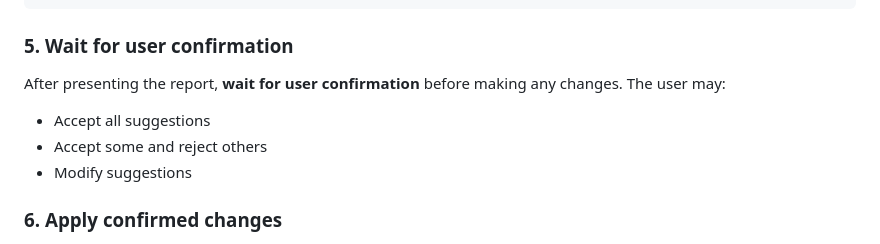
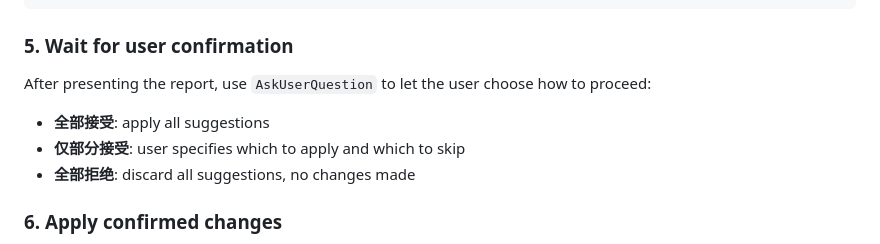
Before and after one commit to highestop/nono, a Markdown page: skills/article-tags-review/SKILL.md, the part around the change. GitHub-like rendering.

Commit message:
docs(skill): use AskUserQuestion for tag review confirmation
Co-authored-by: Claude <noreply@anthropic.com>

```diff
--- a/skills/article-tags-review/SKILL.md
+++ b/skills/article-tags-review/SKILL.md
@@ -64,11 +64,11 @@ Output a structured report to the user:
 
 ### 5. Wait for user confirmation
 
-After presenting the report, **wait for user confirmation** before making any changes. The user may:
+After presenting the report, use `AskUserQuestion` to let the user choose how to proceed:
 
-- Accept all suggestions
-- Accept some and reject others
-- Modify suggestions
+- **全部接受**: apply all suggestions
+- **仅部分接受**: user specifies which to apply and which to skip
+- **全部拒绝**: discard all suggestions, no changes made
 
 ### 6. Apply confirmed changes
 
```
